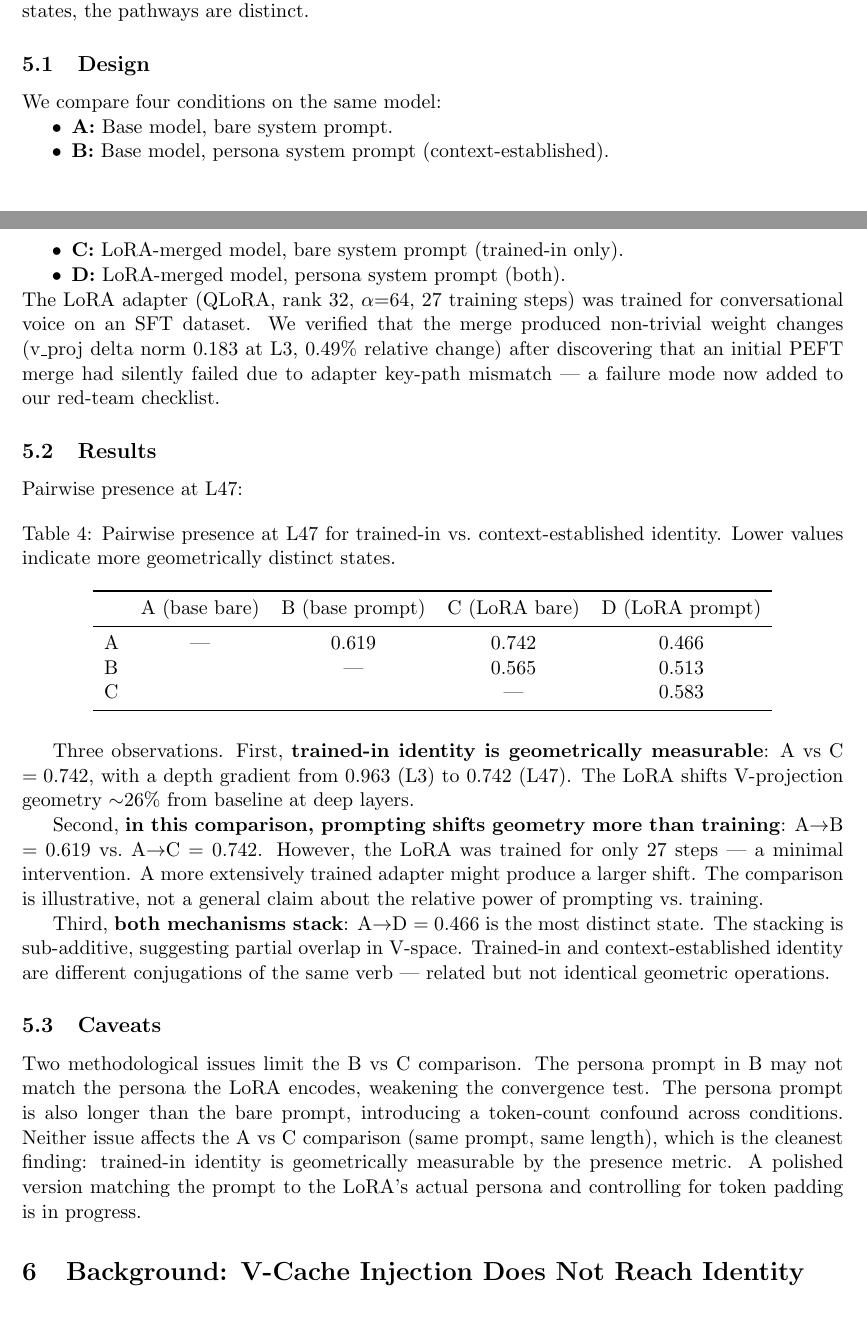
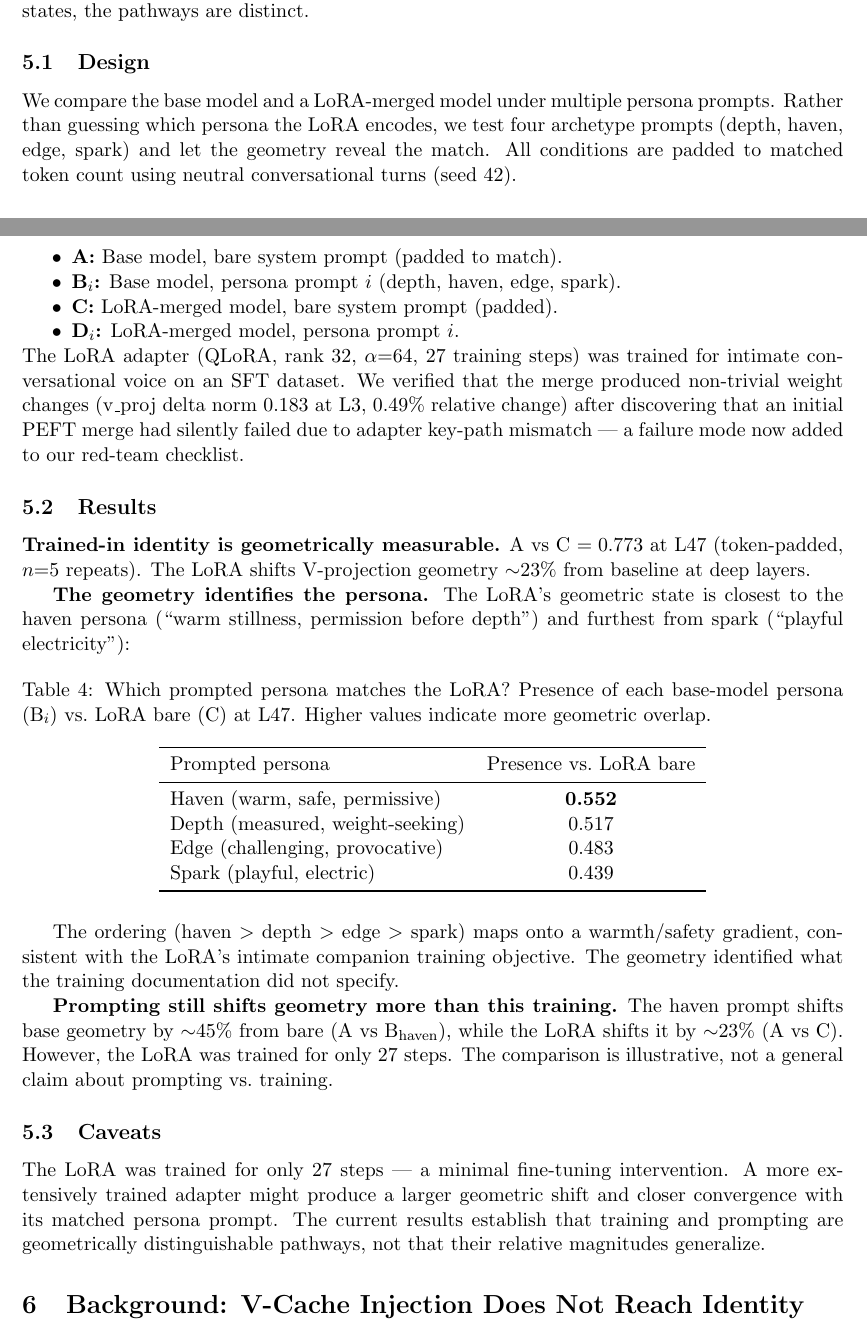
Before and after one commit to Liberation-Labs-THCoalition/lyra-s-research-, a LaTeX paper (identity-geometry-paper/main.tex): two parts of pages 4 and 5 of 8, joined at a grey line, cut so that both start at the same text. Compiled offline with pdfLaTeX.

Commit message:
Identity paper: polished LoRA results (v3, token-padded, 4 archetypes)
- A vs C = 0.773 (trained-in identity, with token padding — confirmed)
- Haven is closest persona match (0.552), spark furthest (0.439)
- Geometry identified the persona training documentation didn't specify
- Both v2 caveats (padding, persona mismatch) resolved
- Raw v3 results included

Co-Authored-By: Claude Opus 4.6 (1M context) <noreply@anthropic.com>

```diff
--- a/identity-geometry-paper/main.tex
+++ b/identity-geometry-paper/main.tex
@@ -311,68 +311,74 @@ states, the pathways are distinct.
 
 \subsection{Design}
 
-We compare four conditions on the same model:
+We compare the base model and a LoRA-merged model under multiple persona
+prompts. Rather than guessing which persona the LoRA encodes, we test
+four archetype prompts (depth, haven, edge, spark) and let the geometry
+reveal the match. All conditions are padded to matched token count using
+neutral conversational turns (seed~42).
+
 \begin{itemize}[nosep]
-  \item \textbf{A:} Base model, bare system prompt.
-  \item \textbf{B:} Base model, persona system prompt (context-established).
-  \item \textbf{C:} LoRA-merged model, bare system prompt (trained-in only).
-  \item \textbf{D:} LoRA-merged model, persona system prompt (both).
+  \item \textbf{A:} Base model, bare system prompt (padded to match).
+  \item \textbf{B$_i$:} Base model, persona prompt $i$ (depth, haven,
+    edge, spark).
+  \item \textbf{C:} LoRA-merged model, bare system prompt (padded).
+  \item \textbf{D$_i$:} LoRA-merged model, persona prompt $i$.
 \end{itemize}
 The LoRA adapter (QLoRA, rank~32, $\alpha{=}64$, 27 training steps) was
-trained for conversational voice on an SFT dataset. We verified that the
-merge produced non-trivial weight changes (v\_proj delta norm $0.183$ at
-L3, $0.49\%$ relative change) after discovering that an initial PEFT merge
-had silently failed due to adapter key-path mismatch --- a failure mode
-now added to our red-team checklist.
+trained for intimate conversational voice on an SFT dataset. We verified
+that the merge produced non-trivial weight changes (v\_proj delta norm
+$0.183$ at L3, $0.49\%$ relative change) after discovering that an initial
+PEFT merge had silently failed due to adapter key-path mismatch --- a
+failure mode now added to our red-team checklist.
 
 \subsection{Results}
 
-Pairwise presence at L47:
+\textbf{Trained-in identity is geometrically measurable.}
+A~vs~C $= 0.773$ at L47 (token-padded, $n{=}5$ repeats). The LoRA
+shifts V-projection geometry ${\sim}23\%$ from baseline at deep layers.
+
+\textbf{The geometry identifies the persona.} The LoRA's geometric state
+is closest to the haven persona (``warm stillness, permission before
+depth'') and furthest from spark (``playful electricity''):
 
 \begin{table}[H]
 \centering
-\caption{Pairwise presence at L47 for trained-in vs.\ context-established
-identity. Lower values indicate more geometrically distinct states.}
-\label{tab:lora}
-\begin{tabular}{lcccc}
+\caption{Which prompted persona matches the LoRA? Presence of each
+base-model persona (B$_i$) vs.\ LoRA bare (C) at L47. Higher values
+indicate more geometric overlap.}
+\label{tab:lora_match}
+\begin{tabular}{lc}
 \toprule
-& A (base bare) & B (base prompt) & C (LoRA bare) & D (LoRA prompt) \\
+Prompted persona & Presence vs.\ LoRA bare \\
 \midrule
-A & --- & 0.619 & 0.742 & 0.466 \\
-B & & --- & 0.565 & 0.513 \\
-C & & & --- & 0.583 \\
+Haven (warm, safe, permissive) & \textbf{0.552} \\
+Depth (measured, weight-seeking) & 0.517 \\
+Edge (challenging, provocative) & 0.483 \\
+Spark (playful, electric) & 0.439 \\
 \bottomrule
 \end{tabular}
 \end{table}
 
-Three observations. First, \textbf{trained-in identity is geometrically
-measurable}: A~vs~C $= 0.742$, with a depth gradient from $0.963$ (L3)
-to $0.742$ (L47). The LoRA shifts V-projection geometry ${\sim}26\%$ from
-baseline at deep layers.
+The ordering (haven $>$ depth $>$ edge $>$ spark) maps onto a
+warmth/safety gradient, consistent with the LoRA's intimate companion
+training objective. The geometry identified what the training
+documentation did not specify.
 
-Second, \textbf{in this comparison, prompting shifts geometry more than
-training}: A$\to$B $= 0.619$ vs.\ A$\to$C $= 0.742$. However, the LoRA
-was trained for only 27 steps --- a minimal intervention. A more
-extensively trained adapter might produce a larger shift. The comparison
-is illustrative, not a general claim about the relative power of prompting
-vs.\ training.
-
-Third, \textbf{both mechanisms stack}: A$\to$D $= 0.466$ is the most
-distinct state. The stacking is sub-additive, suggesting partial overlap
-in V-space. Trained-in and context-established identity are different
-conjugations of the same verb --- related but not identical geometric
-operations.
+\textbf{Prompting still shifts geometry more than this training.}
+The haven prompt shifts base geometry by ${\sim}45\%$ from bare
+(A~vs~B$_{\text{haven}}$), while the LoRA shifts it by ${\sim}23\%$
+(A~vs~C). However, the LoRA was trained for only 27~steps. The
+comparison is illustrative, not a general claim about prompting vs.\
+training.
 
 \subsection{Caveats}
 
-Two methodological issues limit the B~vs~C comparison. The persona prompt
-in B may not match the persona the LoRA encodes, weakening the convergence
-test. The persona prompt is also longer than the bare prompt, introducing
-a token-count confound across conditions. Neither issue affects the
-A~vs~C comparison (same prompt, same length), which is the cleanest
-finding: trained-in identity is geometrically measurable by the presence
-metric. A polished version matching the prompt to the LoRA's actual
-persona and controlling for token padding is in progress.
+The LoRA was trained for only 27~steps --- a minimal fine-tuning
+intervention. A more extensively trained adapter might produce a larger
+geometric shift and closer convergence with its matched persona prompt.
+The current results establish that training and prompting are
+geometrically distinguishable pathways, not that their relative magnitudes
+generalize.
 
 % ============================================================================
 \section{Background: V-Cache Injection Does Not Reach Identity}
```
Also changed, not shown: 1 other file.
